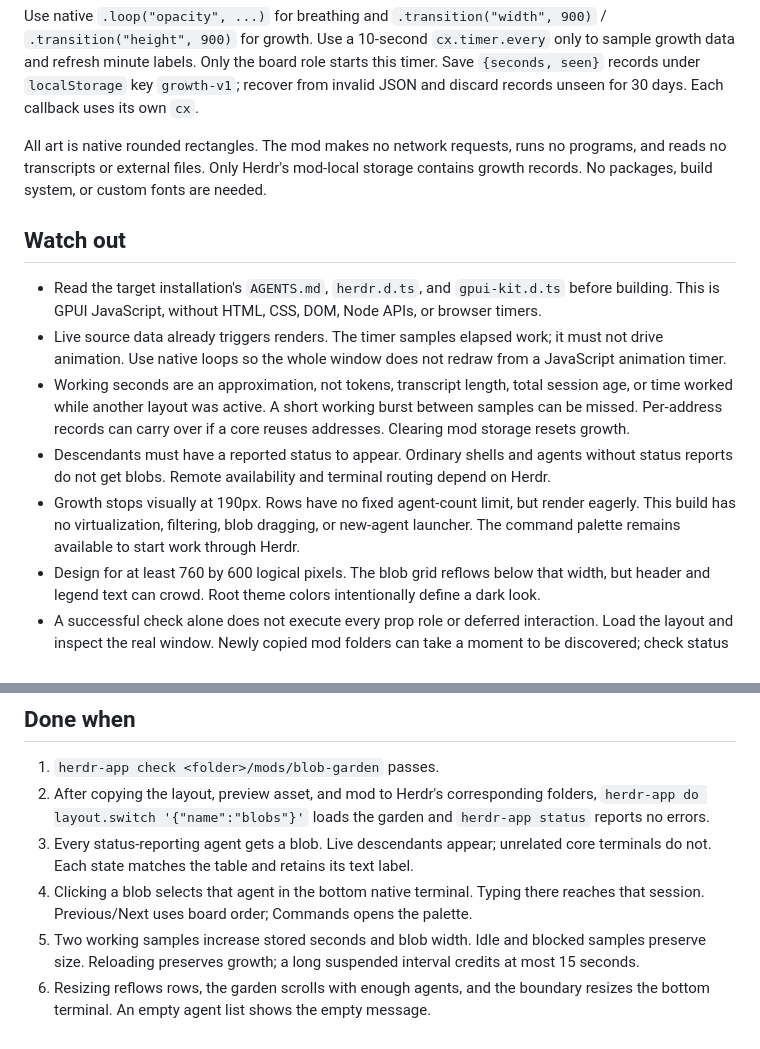
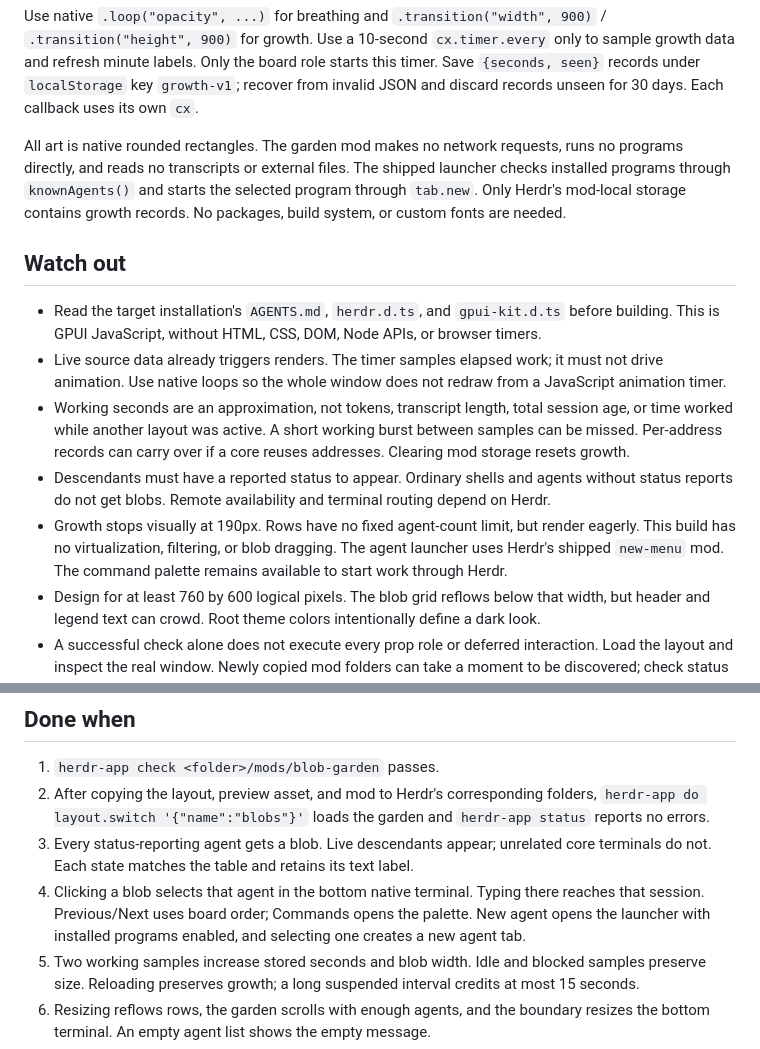
Before and after one commit to scott-the-programmer/herdr-blobs, a Markdown page: RECIPE.md, 2 parts joined by grey strips. Rendered like a GitHub page.

```diff
--- a/RECIPE.md
+++ b/RECIPE.md
@@ -62,7 +62,7 @@ The board measures its root with `on_size_change`; notify only when width change
 
 Use native `.loop("opacity", ...)` for breathing and `.transition("width", 900)` / `.transition("height", 900)` for growth. Use a 10-second `cx.timer.every` only to sample growth data and refresh minute labels. Only the board role starts this timer. Save `{seconds, seen}` records under `localStorage` key `growth-v1`; recover from invalid JSON and discard records unseen for 30 days. Each callback uses its own `cx`.
 
-All art is native rounded rectangles. The mod makes no network requests, runs no programs, and reads no transcripts or external files. Only Herdr's mod-local storage contains growth records. No packages, build system, or custom fonts are needed.
+All art is native rounded rectangles. The garden mod makes no network requests, runs no programs directly, and reads no transcripts or external files. The shipped launcher checks installed programs through `knownAgents()` and starts the selected program through `tab.new`. Only Herdr's mod-local storage contains growth records. No packages, build system, or custom fonts are needed.
 
 ## Watch out
 
@@ -70,7 +70,7 @@ All art is native rounded rectangles. The mod makes no network requests, runs no
 - Live source data already triggers renders. The timer samples elapsed work; it must not drive animation. Use native loops so the whole window does not redraw from a JavaScript animation timer.
 - Working seconds are an approximation, not tokens, transcript length, total session age, or time worked while another layout was active. A short working burst between samples can be missed. Per-address records can carry over if a core reuses addresses. Clearing mod storage resets growth.
 - Descendants must have a reported status to appear. Ordinary shells and agents without status reports do not get blobs. Remote availability and terminal routing depend on Herdr.
-- Growth stops visually at 190px. Rows have no fixed agent-count limit, but render eagerly. This build has no virtualization, filtering, blob dragging, or new-agent launcher. The command palette remains available to start work through Herdr.
+- Growth stops visually at 190px. Rows have no fixed agent-count limit, but render eagerly. This build has no virtualization, filtering, or blob dragging. The agent launcher uses Herdr's shipped `new-menu` mod. The command palette remains available to start work through Herdr.
 - Design for at least 760 by 600 logical pixels. The blob grid reflows below that width, but header and legend text can crowd. Root theme colors intentionally define a dark look.
 - A successful check alone does not execute every prop role or deferred interaction. Load the layout and inspect the real window. Newly copied mod folders can take a moment to be discovered; check status again after discovery.
 - Install without overwriting existing names. If `blobs` or `blob-garden` exists, rename the new layout/mod and update every mod reference, asset path, and preview path. Never modify shipped layouts, mods, keys, or generated type files.
@@ -80,7 +80,7 @@ All art is native rounded rectangles. The mod makes no network requests, runs no
 1. `herdr-app check <folder>/mods/blob-garden` passes.
 2. After copying the layout, preview asset, and mod to Herdr's corresponding folders, `herdr-app do layout.switch '{"name":"blobs"}'` loads the garden and `herdr-app status` reports no errors.
 3. Every status-reporting agent gets a blob. Live descendants appear; unrelated core terminals do not. Each state matches the table and retains its text label.
-4. Clicking a blob selects that agent in the bottom native terminal. Typing there reaches that session. Previous/Next uses board order; Commands opens the palette.
+4. Clicking a blob selects that agent in the bottom native terminal. Typing there reaches that session. Previous/Next uses board order; Commands opens the palette. New agent opens the launcher with installed programs enabled, and selecting one creates a new agent tab.
 5. Two working samples increase stored seconds and blob width. Idle and blocked samples preserve size. Reloading preserves growth; a long suspended interval credits at most 15 seconds.
 6. Resizing reflows rows, the garden scrolls with enough agents, and the boundary resizes the bottom terminal. An empty agent list shows the empty message.
 7. Capture the rendered window with `herdr-app shot preview.png`, inspect it, and copy it to `layouts/blobs.png`. Package only the layout, mod source, recipe, README, and screenshots. Publish the public repository with topic `herdr-layout`.
```
Also changed, not shown: other parts of RECIPE.md (+4 -4 lines), README.md (+2 -2 lines), layouts/blobs.png, preview.png, 1 other file.
